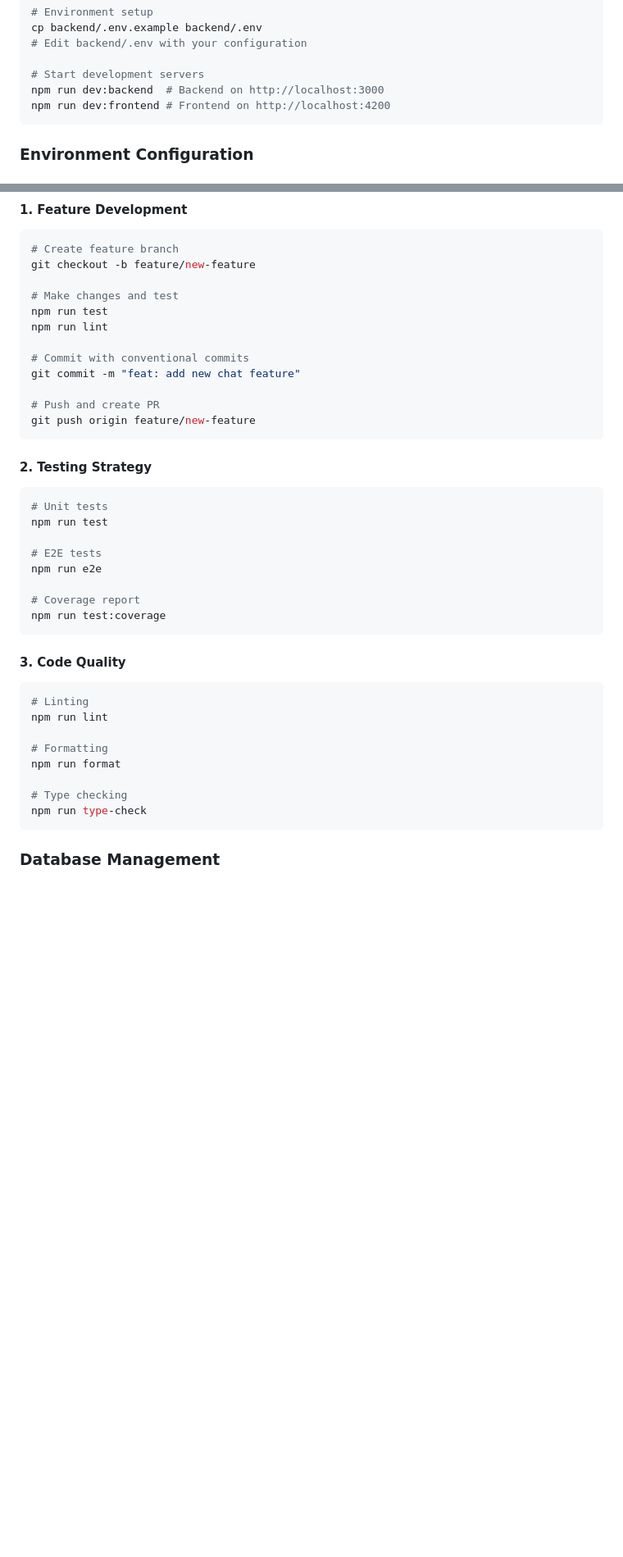
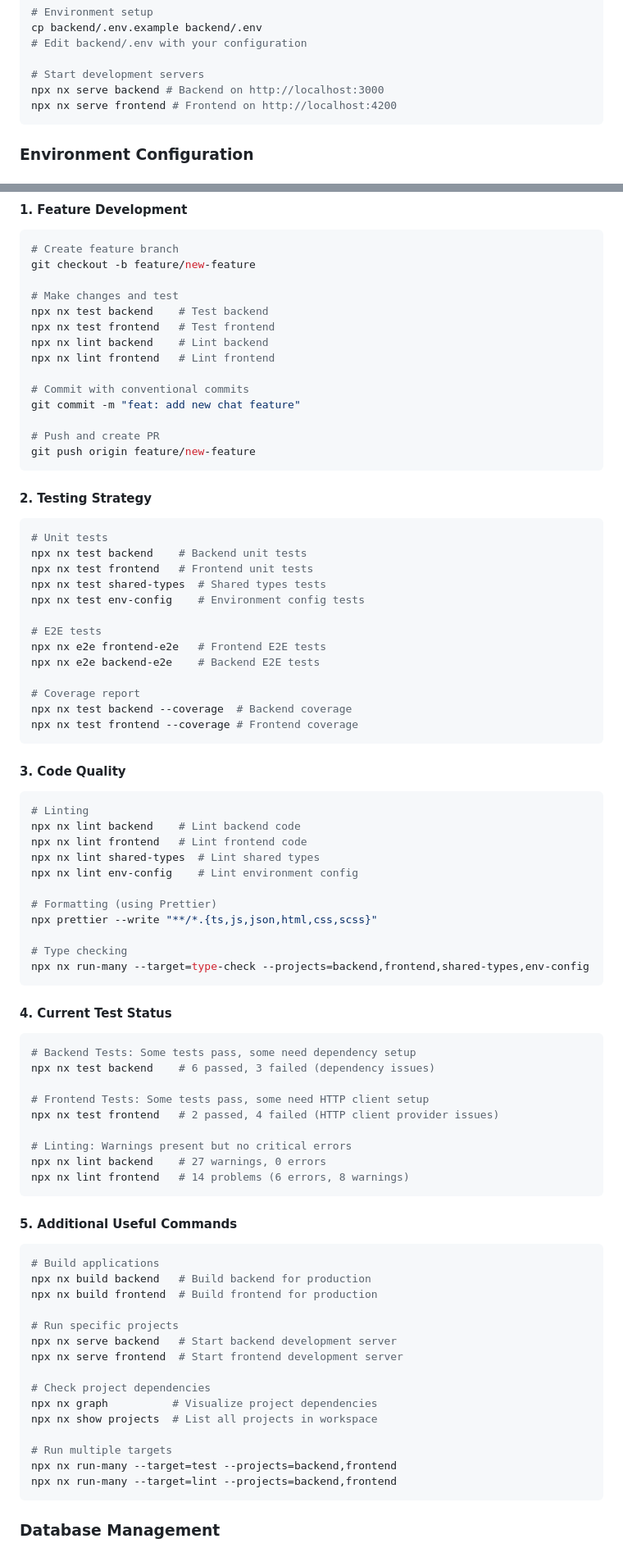
Before and after one commit to MalikShoaibAhmadKhan/Group-Chat-App, a Markdown page: README.md, 2 parts joined by grey strips. Shown at 82% size. Drawn GitHub-style; blank space fills up the shorter version.

Commit message:
docs: update README with correct Nx commands and current test status

````diff
--- a/README.md
+++ b/README.md
@@ -401,8 +396,8 @@ cp backend/.env.example backend/.env
 # Edit backend/.env with your configuration
 
 # Start development servers
-npm run dev:backend  # Backend on http://localhost:3000
-npm run dev:frontend # Frontend on http://localhost:4200
+npx nx serve backend # Backend on http://localhost:3000
+npx nx serve frontend # Frontend on http://localhost:4200
 ```
 
 ### Environment Configuration
@@ -484,8 +479,10 @@ module.exports = {
 git checkout -b feature/new-feature
 
 # Make changes and test
-npm run test
-npm run lint
+npx nx test backend    # Test backend
+npx nx test frontend   # Test frontend
+npx nx lint backend    # Lint backend
+npx nx lint frontend   # Lint frontend
 
 # Commit with conventional commits
 git commit -m "feat: add new chat feature"
@@ -497,25 +494,65 @@ git push origin feature/new-feature
 #### 2. Testing Strategy
 ```bash
 # Unit tests
-npm run test
+npx nx test backend    # Backend unit tests
+npx nx test frontend   # Frontend unit tests
+npx nx test shared-types  # Shared types tests
+npx nx test env-config    # Environment config tests
 
 # E2E tests
-npm run e2e
+npx nx e2e frontend-e2e   # Frontend E2E tests
+npx nx e2e backend-e2e    # Backend E2E tests
 
 # Coverage report
-npm run test:coverage
+npx nx test backend --coverage  # Backend coverage
+npx nx test frontend --coverage # Frontend coverage
 ```
 
 #### 3. Code Quality
 ```bash
 # Linting
-npm run lint
+npx nx lint backend    # Lint backend code
+npx nx lint frontend   # Lint frontend code
+npx nx lint shared-types  # Lint shared types
+npx nx lint env-config    # Lint environment config
 
-# Formatting
-npm run format
+# Formatting (using Prettier)
+npx prettier --write "**/*.{ts,js,json,html,css,scss}"
 
 # Type checking
-npm run type-check
+npx nx run-many --target=type-check --projects=backend,frontend,shared-types,env-config
+```
+
+#### 4. Current Test Status
+```bash
+# Backend Tests: Some tests pass, some need dependency setup
+npx nx test backend    # 6 passed, 3 failed (dependency issues)
+
+# Frontend Tests: Some tests pass, some need HTTP client setup
+npx nx test frontend   # 2 passed, 4 failed (HTTP client provider issues)
+
+# Linting: Warnings present but no critical errors
+npx nx lint backend    # 27 warnings, 0 errors
+npx nx lint frontend   # 14 problems (6 errors, 8 warnings)
+```
+
+#### 5. Additional Useful Commands
+```bash
+# Build applications
+npx nx build backend   # Build backend for production
+npx nx build frontend  # Build frontend for production
+
+# Run specific projects
+npx nx serve backend   # Start backend development server
+npx nx serve frontend  # Start frontend development server
+
+# Check project dependencies
+npx nx graph          # Visualize project dependencies
+npx nx show projects  # List all projects in workspace
+
+# Run multiple targets
+npx nx run-many --target=test --projects=backend,frontend
+npx nx run-many --target=lint --projects=backend,frontend
 ```
 
 ### Database Management
````
Also changed, not shown: other parts of README.md (+15 -15 lines).
